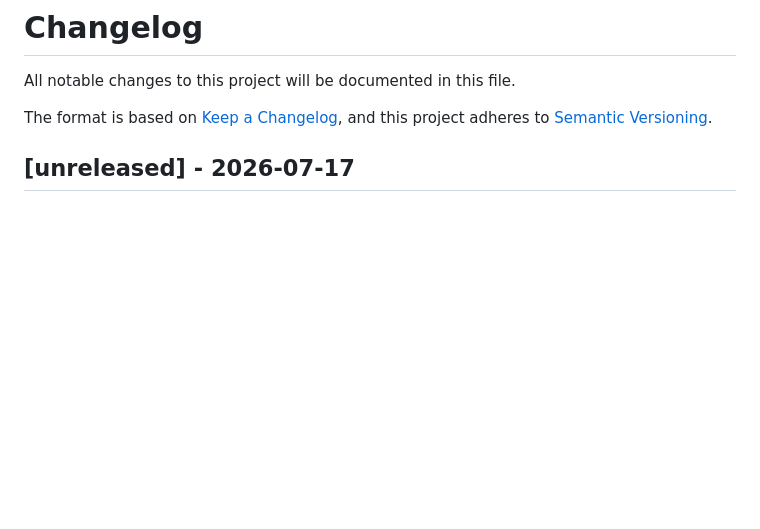
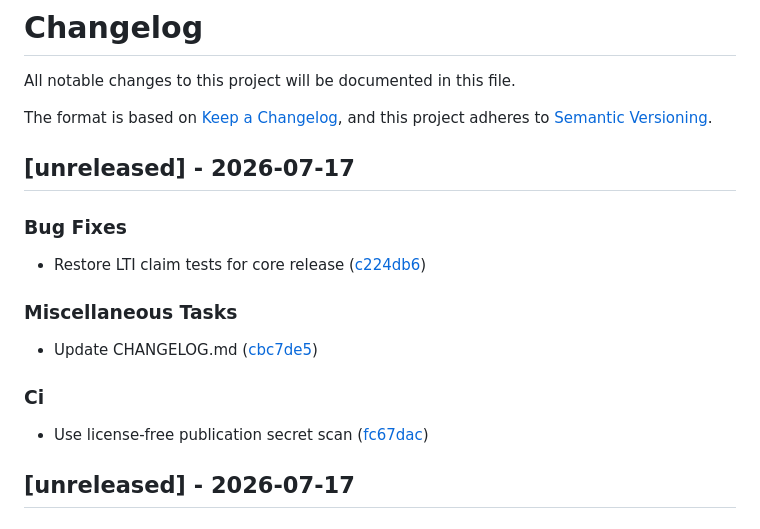
Before and after one commit to ElevenID/marty-core, a Markdown page: CHANGELOG.md, the part around the change. Rendered like a GitHub page; blank space fills up the shorter version.

Commit message:
chore: update CHANGELOG.md

```diff
--- a/CHANGELOG.md
+++ b/CHANGELOG.md
@@ -4,6 +4,20 @@ All notable changes to this project will be documented in this file.
 
 The format is based on [Keep a Changelog](https://keepachangelog.com/en/1.0.0/),
 and this project adheres to [Semantic Versioning](https://semver.org/spec/v2.0.0.html).
+
+## [unreleased] - 2026-07-17
+
+### Bug Fixes
+
+- Restore LTI claim tests for core release ([c224db6](c224db6f7ccc574aa5ca63edae57c311f7a2ac70))
+
+### Miscellaneous Tasks
+
+- Update CHANGELOG.md ([cbc7de5](cbc7de5f43ff8b085dda44aab9bbbf09b3b7f8f5))
+
+### Ci
+
+- Use license-free publication secret scan ([fc67dac](fc67dacbf3ed093148f672b013ebe5c0d2cae452))
 
 ## [unreleased] - 2026-07-17
 
```
